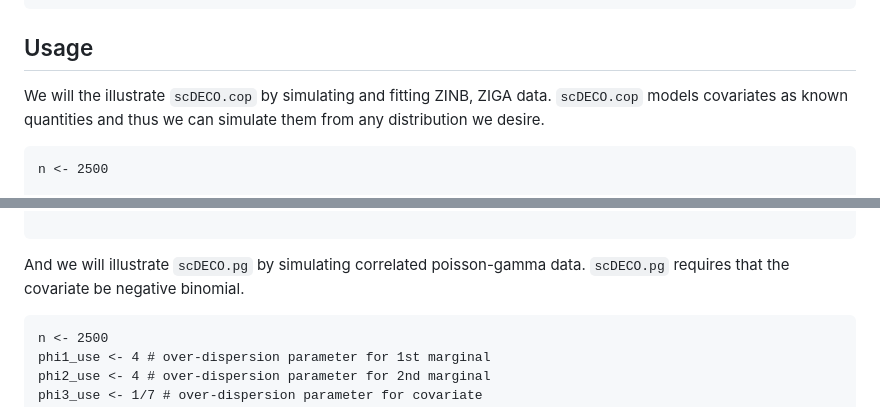
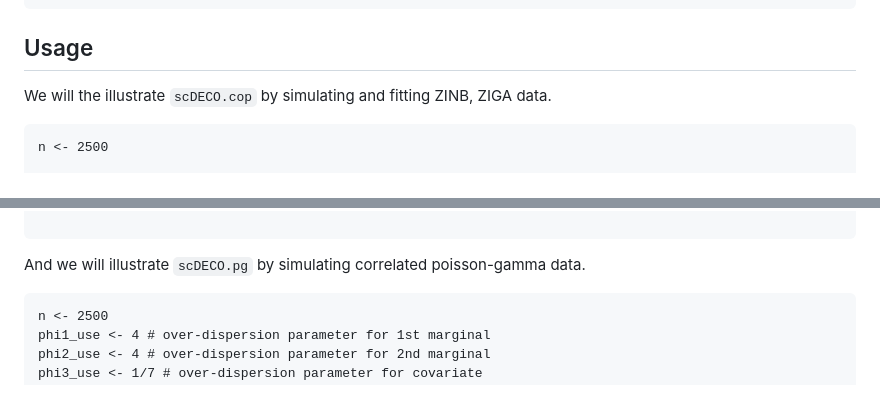
Before and after one commit to abussing/uploadfromR, a Markdown page: README.md, 2 parts joined by grey strips. GitHub-like rendering.

````diff
--- a/README.md
+++ b/README.md
@@ -42,7 +42,7 @@ library(scDECO)
 
 ## Usage
 
-We will the illustrate `scDECO.cop` by simulating and fitting ZINB, ZIGA data. `scDECO.cop` models covariates as known quantities and thus we can simulate them from any distribution we desire.
+We will the illustrate `scDECO.cop` by simulating and fitting ZINB, ZIGA data.
 
 ```{r}
 n <- 2500
@@ -80,7 +80,7 @@ estmat
 
 ```
 
-And we will illustrate `scDECO.pg` by simulating correlated poisson-gamma data. `scDECO.pg` requires that the covariate be negative binomial.
+And we will illustrate `scDECO.pg` by simulating correlated poisson-gamma data.
 
 ```{r}
 n <- 2500
````
